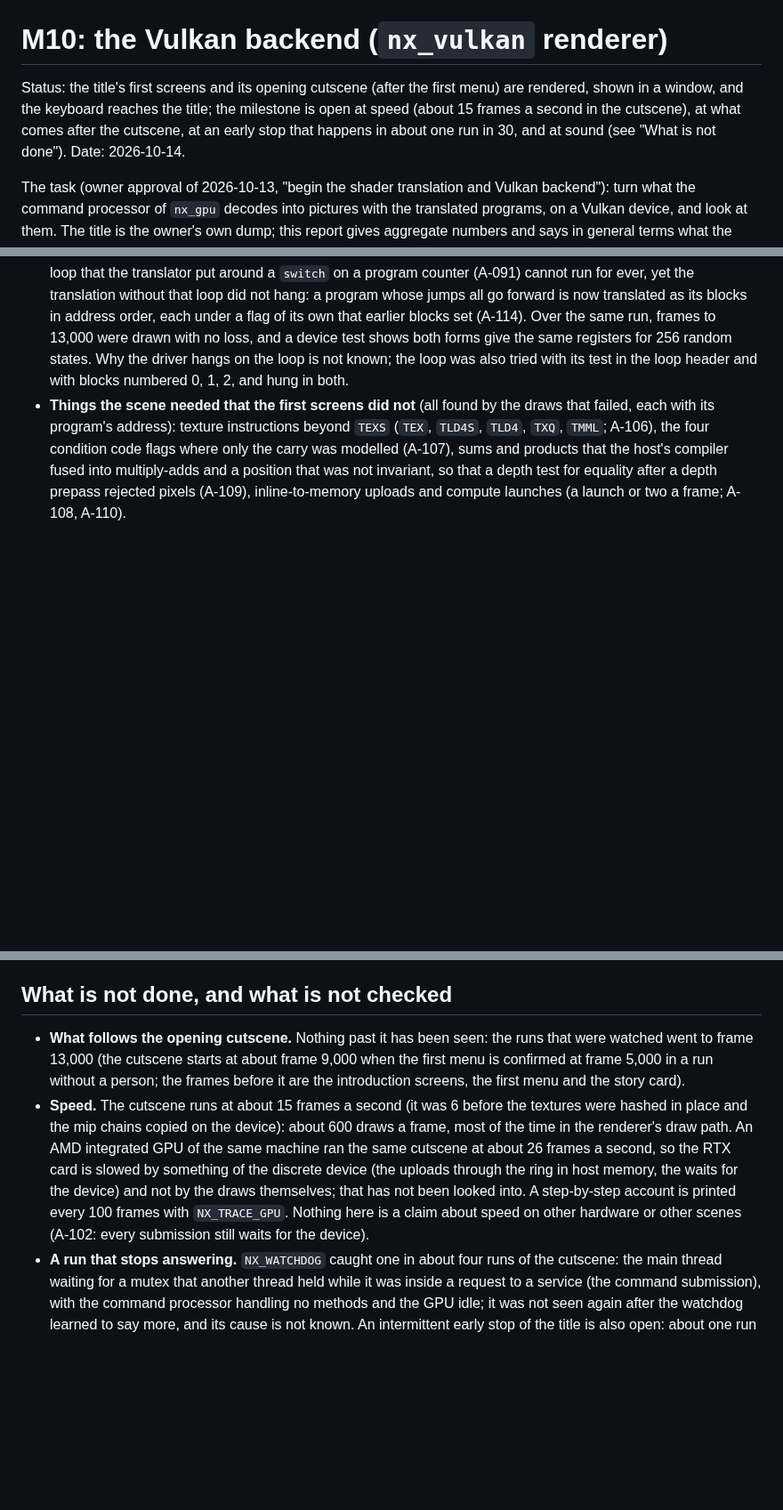
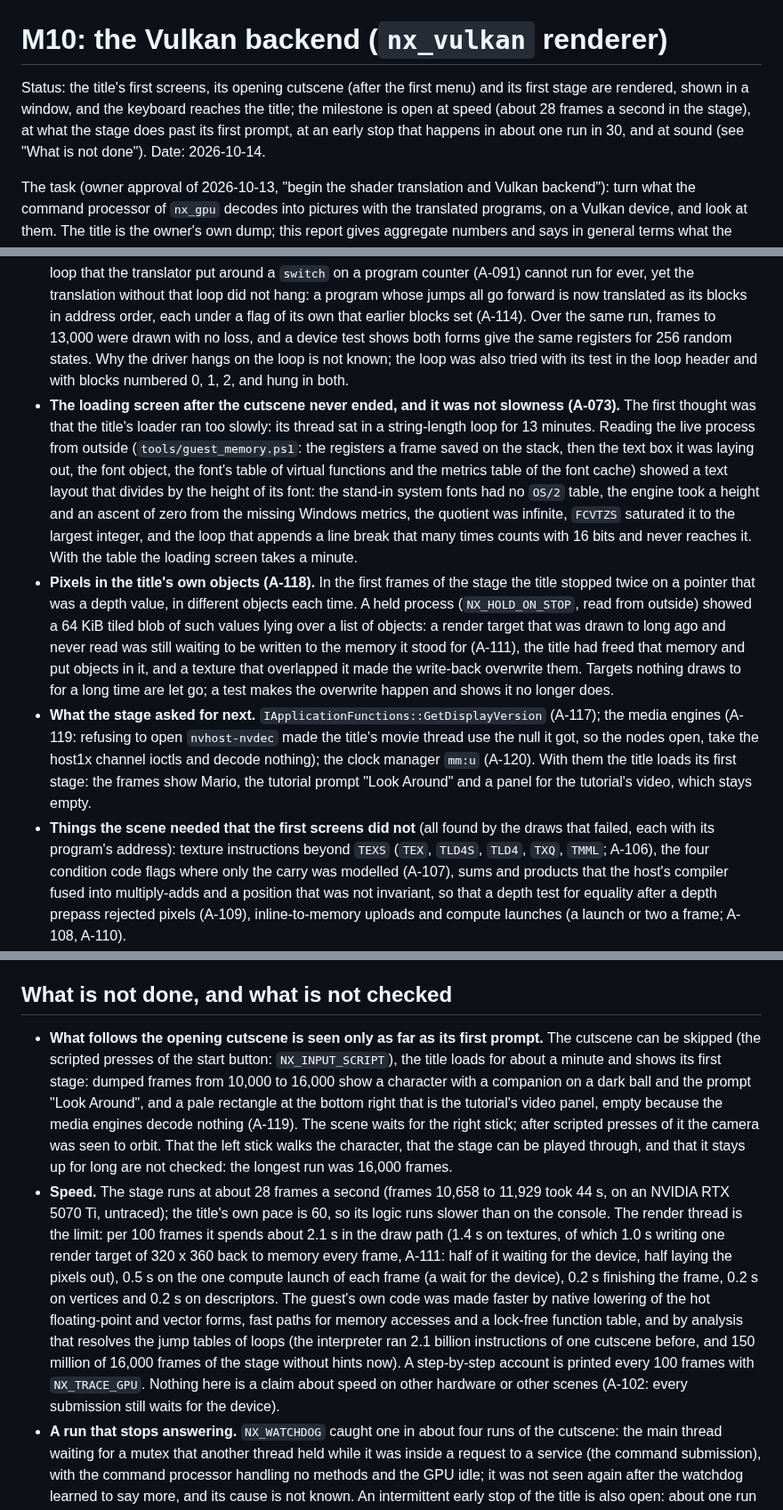
Before and after one commit to Mythrax-ZS/kiln, a Markdown page: docs/reports/M10-vulkan-backend.md, 3 parts joined by grey strips. Shown at 89% size. Drawn GitHub-style; blank space fills up the shorter version.

Commit message:
Update the M10 report for the first stage

```diff
--- a/docs/reports/M10-vulkan-backend.md
+++ b/docs/reports/M10-vulkan-backend.md
@@ -1,9 +1,10 @@
 # M10: the Vulkan backend (`nx_vulkan` renderer)
 
-Status: the title's first screens and its opening cutscene (after the first menu) are rendered,
-shown in a window, and the keyboard reaches the title; the milestone is open at speed (about 15
-frames a second in the cutscene), at what comes after the cutscene, at an early stop that happens
-in about one run in 30, and at sound (see "What is not done"). Date: 2026-10-14.
+Status: the title's first screens, its opening cutscene (after the first menu) and its first
+stage are rendered, shown in a window, and the keyboard reaches the title; the milestone is open
+at speed (about 28 frames a second in the stage), at what the stage does past its first prompt,
+at an early stop that happens in about one run in 30, and at sound (see "What is not done").
+Date: 2026-10-14.
 
 The task (owner approval of 2026-10-13, "begin the shader translation and Vulkan backend"): turn
 what the command processor of `nx_gpu` decodes into pictures with the translated programs, on a
@@ -203,6 +204,29 @@ counts. Counts alone had said "all white" for a frame that was in fact empty; se
   13,000 were drawn with no loss, and a device test shows both forms give the same registers
   for 256 random states. Why the driver hangs on the loop is not known; the loop was also tried
   with its test in the loop header and with blocks numbered 0, 1, 2, and hung in both.
+- **The loading screen after the cutscene never ended, and it was not slowness (A-073).** The
+  first thought was that the title's loader ran too slowly: its thread sat in a string-length
+  loop for 13 minutes. Reading the live process from outside (`tools/guest_memory.ps1`: the
+  registers a frame saved on the stack, then the text box it was laying out, the font object, the
+  font's table of virtual functions and the metrics table of the font cache) showed a text layout
+  that divides by the height of its font: the stand-in system fonts had no `OS/2` table, the
+  engine took a height and an ascent of zero from the missing Windows metrics, the quotient was
+  infinite, `FCVTZS` saturated it to the largest integer, and the loop that appends a line break
+  that many times counts with 16 bits and never reaches it. With the table the loading screen
+  takes a minute.
+- **Pixels in the title's own objects (A-118).** In the first frames of the stage the title
+  stopped twice on a pointer that was a depth value, in different objects each time. A held
+  process (`NX_HOLD_ON_STOP`, read from outside) showed a 64 KiB tiled blob of such values lying
+  over a list of objects: a render target that was drawn to long ago and never read was still
+  waiting to be written to the memory it stood for (A-111), the title had freed that memory and
+  put objects in it, and a texture that overlapped it made the write-back overwrite them.
+  Targets nothing draws to for a long time are let go; a test makes the overwrite happen and
+  shows it no longer does.
+- **What the stage asked for next.** `IApplicationFunctions::GetDisplayVersion` (A-117); the media
+  engines (A-119: refusing to open `nvhost-nvdec` made the title's movie thread use the null it
+  got, so the nodes open, take the host1x channel ioctls and decode nothing); the clock manager
+  `mm:u` (A-120). With them the title loads its first stage: the frames show Mario, the
+  tutorial prompt "Look Around" and a panel for the tutorial's video, which stays empty.
 - **Things the scene needed that the first screens did not** (all found by the draws that
   failed, each with its program's address): texture instructions beyond `TEXS` (`TEX`, `TLD4S`,
   `TLD4`, `TXQ`, `TMML`; A-106), the four condition code flags where only the carry was modelled
@@ -226,19 +250,27 @@ counts. Counts alone had said "all white" for a frame that was in fact empty; se
 
 ## What is not done, and what is not checked
 
-- **What follows the opening cutscene.** Nothing past it has been seen: the runs that were
-  watched went to frame 13,000 (the cutscene starts at about frame 9,000 when the first menu is
-  confirmed at frame 5,000 in a run without a person; the frames before it are the introduction
-  screens, the first menu and the story card).
-- **Speed.** The cutscene runs at about 15 frames a second (it was 6 before the textures were
-  hashed in place and the mip chains copied on the device): about 600 draws a frame, most of the
-  time in the renderer's draw path. An AMD integrated GPU of the same machine ran the same
-  cutscene at about 26 frames a second, so the RTX card is slowed by something of the discrete
-  device (the uploads through the ring in host memory, the waits for the device) and not by the
-  draws themselves; that has not been looked into.
-  A step-by-step account is printed every 100 frames with `NX_TRACE_GPU`. Nothing here is a claim
-  about speed on other hardware or other scenes (A-102: every submission still waits for the
-  device).
+- **What follows the opening cutscene is seen only as far as its first prompt.** The cutscene can
+  be skipped (the scripted presses of the start button: `NX_INPUT_SCRIPT`), the title loads for
+  about a minute and shows its first stage: dumped frames from 10,000 to 16,000 show a character
+  with a companion on a dark ball and the prompt "Look Around", and a pale rectangle at the
+  bottom right that is the tutorial's video panel, empty because the media engines decode
+  nothing (A-119). The scene waits for the right stick; after scripted presses of it the camera
+  was seen to orbit. That the left stick walks the character, that the stage can be played
+  through, and that it stays up for long are not checked: the longest run was 16,000 frames.
+- **Speed.** The stage runs at about 28 frames a second (frames 10,658 to 11,929 took 44 s, on
+  an NVIDIA RTX 5070 Ti, untraced); the title's own pace is 60, so its logic runs slower than on
+  the console. The render thread is the limit: per 100 frames it spends about 2.1 s in the draw
+  path (1.4 s on textures, of which 1.0 s writing one render target of 320 x 360 back to memory
+  every frame, A-111: half of it waiting for the device, half laying the pixels out), 0.5 s on
+  the one compute launch of each frame (a wait for the device), 0.2 s finishing the frame, 0.2 s
+  on vertices and 0.2 s on descriptors. The guest's own code was made faster by native lowering
+  of the hot floating-point and vector forms, fast paths for memory accesses and a lock-free
+  function table, and by analysis that resolves the jump tables of loops (the interpreter ran
+  2.1 billion instructions of one cutscene before, and 150 million of 16,000 frames of the stage
+  without hints now). A step-by-step account is printed every 100 frames with `NX_TRACE_GPU`.
+  Nothing here is a claim about speed on other hardware or other scenes (A-102: every submission
+  still waits for the device).
 - **A run that stops answering.** `NX_WATCHDOG` caught one in about four runs of the cutscene:
   the main thread waiting for a mutex that another thread held while it was inside a request to
   a service (the command submission), with the command processor handling no methods and the GPU
```
